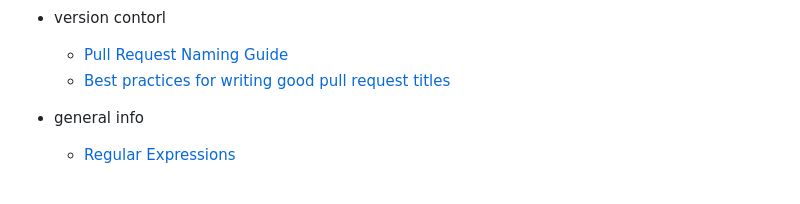
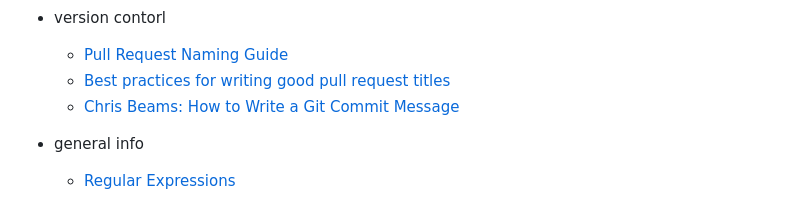
Before and after one commit to http-posix/webserv, a Markdown page: docs/Tetiana/articles.md, the part around the change. GitHub-like rendering.

Commit message:
docs(tetiana): add Chris Beams article about git

```diff
--- a/docs/Tetiana/articles.md
+++ b/docs/Tetiana/articles.md
@@ -48,6 +48,7 @@
 - version contorl
 	- [Pull Request Naming Guide](https://github.com/adobe/react-spectrum/wiki/Pull-Request-Naming-Guide)
 	- [Best practices for writing good pull request titles](https://graphite.com/guides/best-pr-title-guidelines)
+	- [Chris Beams: How to Write a Git Commit Message](https://cbea.ms/git-commit/)
 
 - general info
 	- [Regular Expressions](https://pubs.opengroup.org/onlinepubs/9799919799/)
```
